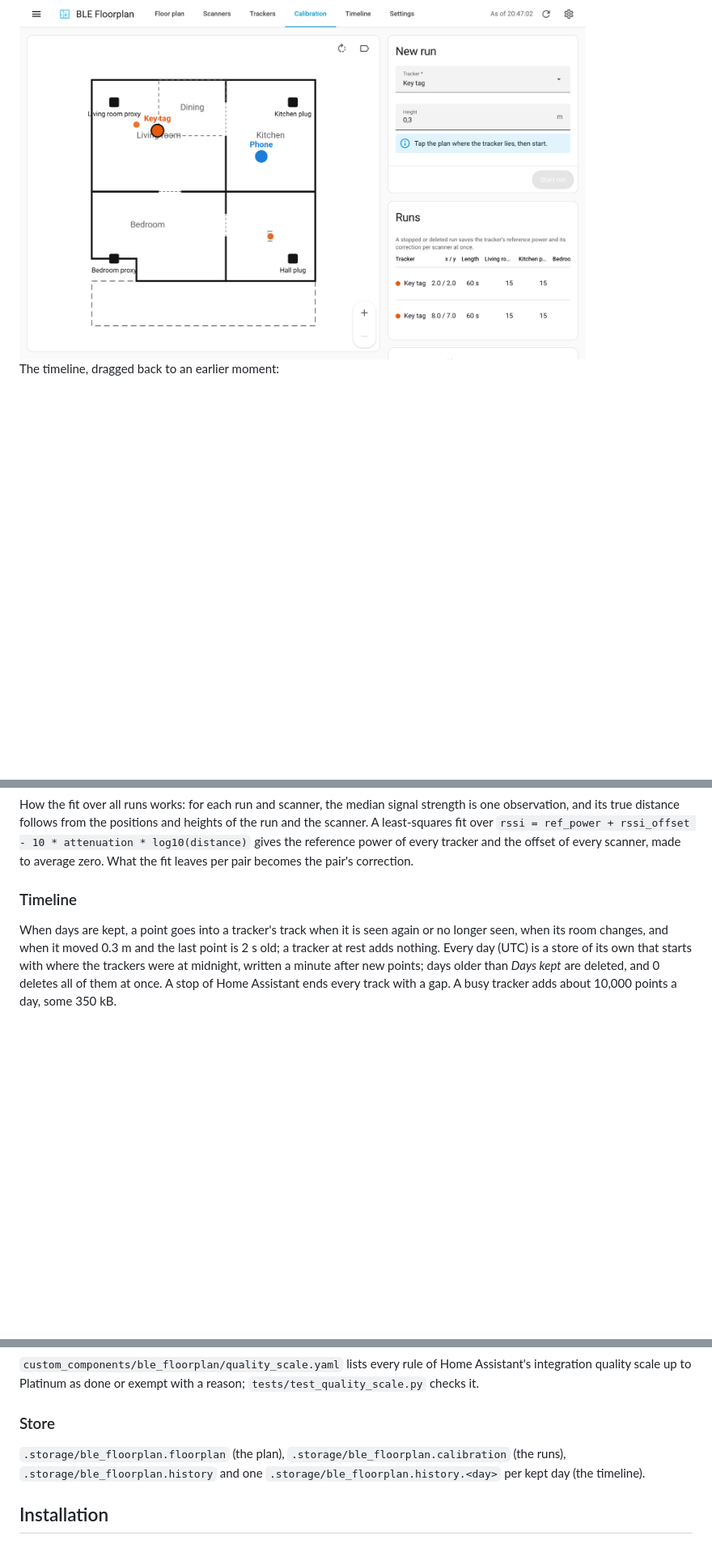
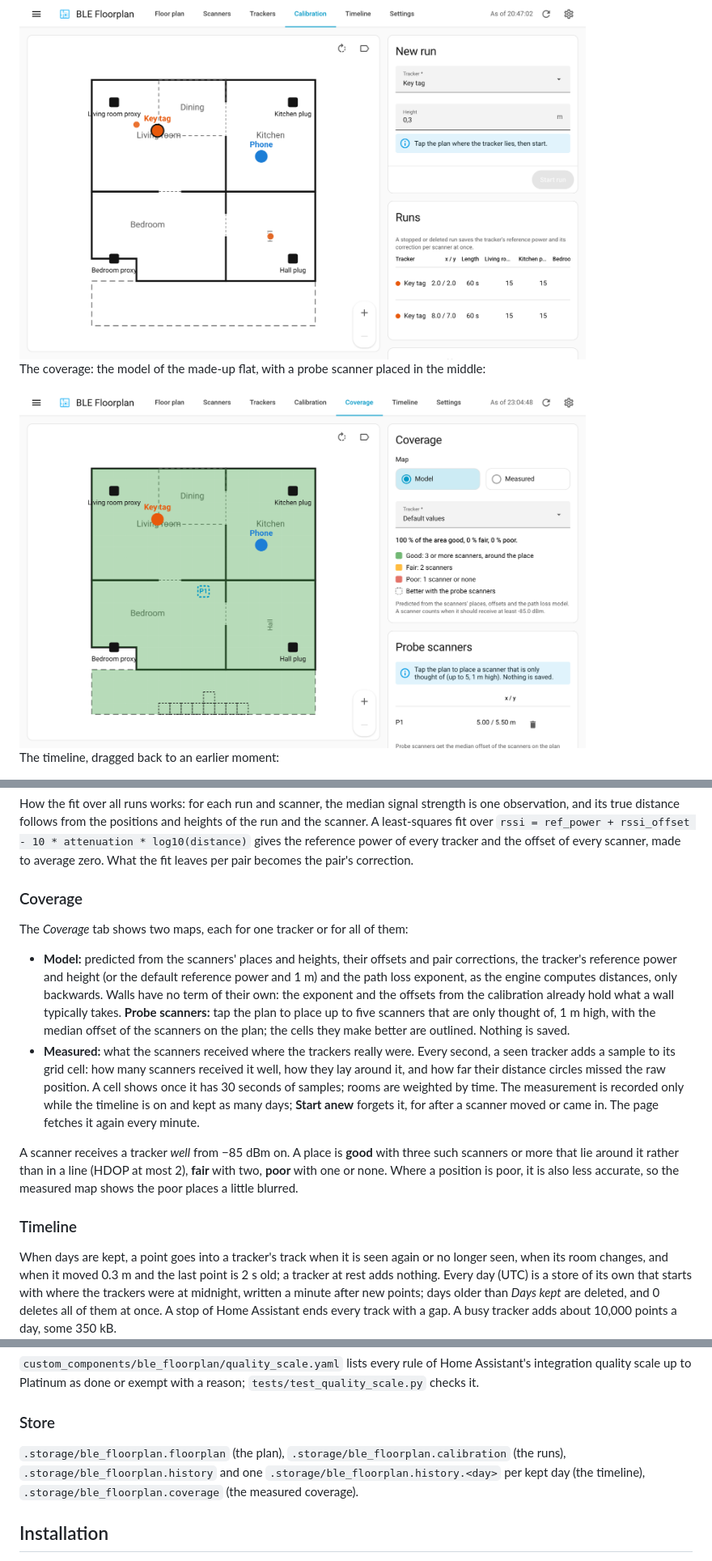
Before and after one commit to n-schilling/ha-ble-floorplan, a Markdown page: README.md, 3 parts joined by grey strips. Shown at 81% size. GitHub-like rendering; pictures changed too: docs/screenshots/coverage.png (added); blank space fills up the shorter version.

Commit message:
0.17.0: coverage tab with model, probe scanners and measurement

```diff
--- a/README.md
+++ b/README.md
@@ -29,6 +29,10 @@ A scanner, with what it hears from every tracker:
 Calibration runs, each a dot on the plan where it was taken:
 
 <img src="docs/screenshots/calibration.png" alt="The Calibration tab: a form for a new run and the list of two finished runs" width="700">
+
+The coverage: the model of the made-up flat, with a probe scanner placed in the middle:
+
+<img src="docs/screenshots/coverage.png" alt="The Coverage tab: the plan covered with coloured cells, the legend and a probe scanner P1" width="700">
 
 The timeline, dragged back to an earlier moment:
 
@@ -162,6 +167,15 @@ sequenceDiagram
 How a tracker's values follow from its runs: the scanner offsets and the exponent stay as they are. Per scanner, the runs give the tracker's reference power plus the pair's correction; the reference power is the mean of that over the scanners, each scanner counting once, and what a scanner differs from it becomes the pair's correction.
 
 How the fit over all runs works: for each run and scanner, the median signal strength is one observation, and its true distance follows from the positions and heights of the run and the scanner. A least-squares fit over `rssi = ref_power + rssi_offset - 10 * attenuation * log10(distance)` gives the reference power of every tracker and the offset of every scanner, made to average zero. What the fit leaves per pair becomes the pair's correction.
+
+### Coverage
+
+The *Coverage* tab shows two maps, each for one tracker or for all of them:
+
+- **Model:** predicted from the scanners' places and heights, their offsets and pair corrections, the tracker's reference power and height (or the default reference power and 1 m) and the path loss exponent, as the engine computes distances, only backwards. Walls have no term of their own: the exponent and the offsets from the calibration already hold what a wall typically takes. **Probe scanners:** tap the plan to place up to five scanners that are only thought of, 1 m high, with the median offset of the scanners on the plan; the cells they make better are outlined. Nothing is saved.
+- **Measured:** what the scanners received where the trackers really were. Every second, a seen tracker adds a sample to its grid cell: how many scanners received it well, how they lay around it, and how far their distance circles missed the raw position. A cell shows once it has 30 seconds of samples; rooms are weighted by time. The measurement is recorded only while the timeline is on and kept as many days; **Start anew** forgets it, for after a scanner moved or came in. The page fetches it again every minute.
+
+A scanner receives a tracker *well* from −85 dBm on. A place is **good** with three such scanners or more that lie around it rather than in a line (HDOP at most 2), **fair** with two, **poor** with one or none. Where a position is poor, it is also less accurate, so the measured map shows the poor places a little blurred.
 
 ### Timeline
 
@@ -340,7 +357,7 @@ A tracker whose Private BLE Device was removed from Home Assistant raises a repa
 
 ### Store
 
-`.storage/ble_floorplan.floorplan` (the plan), `.storage/ble_floorplan.calibration` (the runs), `.storage/ble_floorplan.history` and one `.storage/ble_floorplan.history.<day>` per kept day (the timeline).
+`.storage/ble_floorplan.floorplan` (the plan), `.storage/ble_floorplan.calibration` (the runs), `.storage/ble_floorplan.history` and one `.storage/ble_floorplan.history.<day>` per kept day (the timeline), `.storage/ble_floorplan.coverage` (the measured coverage).
 
 ## Installation
 
```
Also changed, not shown: other parts of README.md (+6 -2 lines), CHANGELOG.md (+10 -0 lines), 11 other files.
